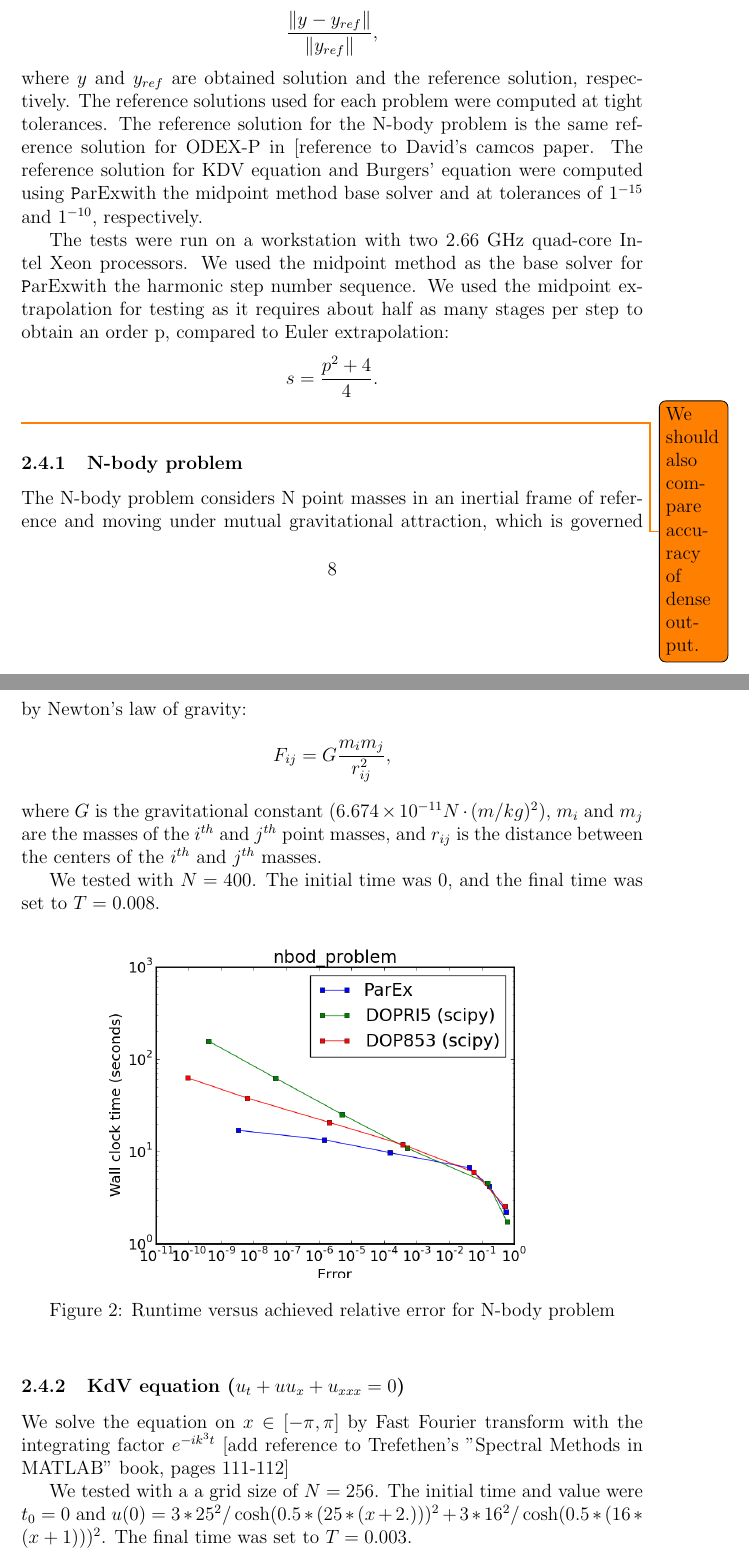
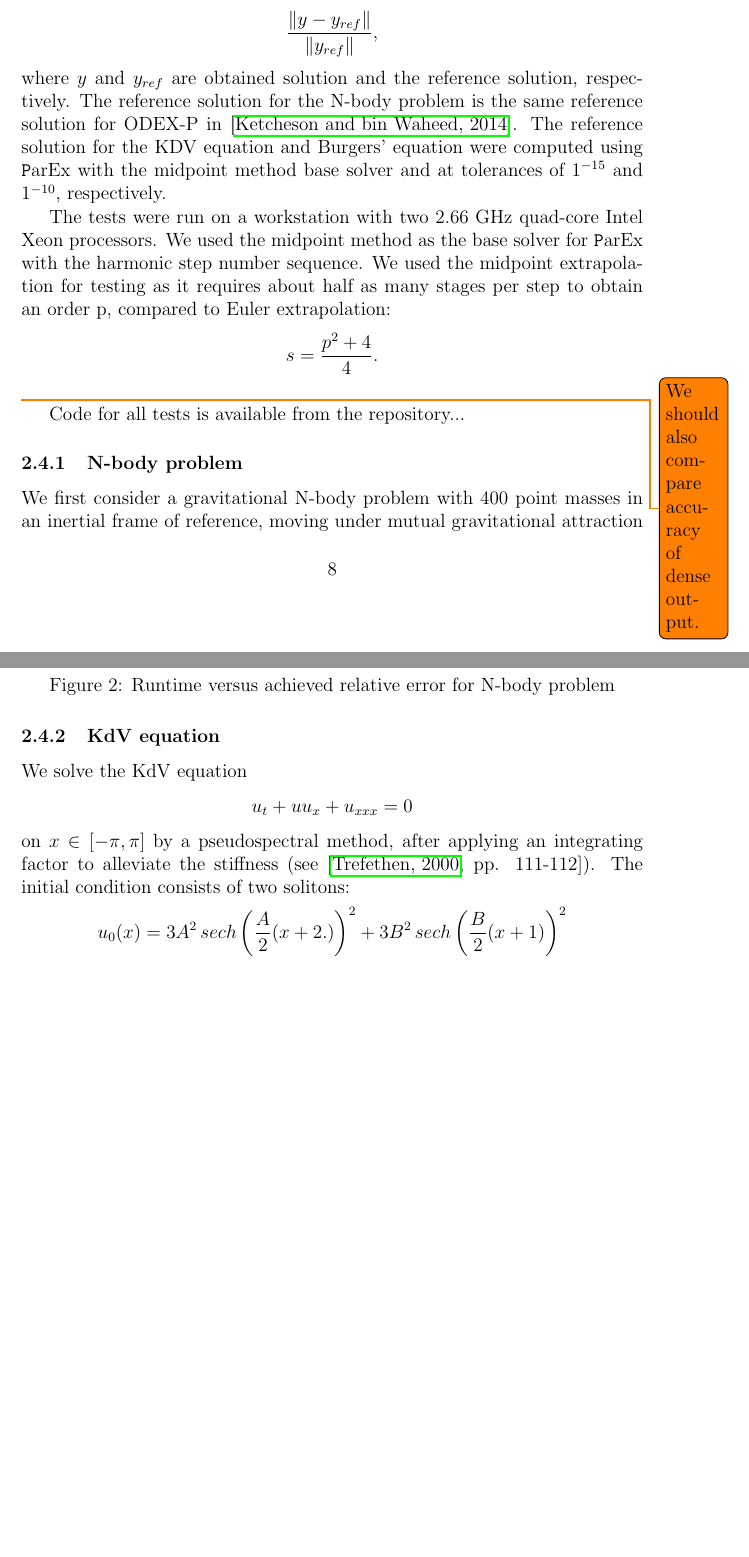
Before and after one commit to ketch/extrapolation-paper, a LaTeX paper (main.tex): two parts of pages 8 and 9 of 21, joined at a grey line, cut so that both start at the same text, the shorter picture padded with empty space. Compiled offline with pdfLaTeX.

Commit message:
Edit explicit section of paper.

```diff
--- a/main.tex
+++ b/main.tex
@@ -348,19 +348,34 @@ on the interpolation error is performed before a step is accepted.
 
 
 \subsection{Numerical results}
-In this section we compare our code to $DOPRI5$ and $DOP853$ integrators from $scipy.integrate.ode$. We ran the comparison test on three problems: N-body problem, Burgers' equation, and Korteweg-de Vries (KdV) equation.
+In this section we compare our code to $DOPRI5$ and $DOP853$ integrators from
+$scipy.integrate.ode$. We ran the comparison test on three problems: N-body
+problem, Burgers' equation, and Korteweg-de Vries (KdV) equation.
 
-For each problem, we compared the relative global error in the final solution vs. wall clock time. We measure the relative error using the following: $$\frac{\norm{y - y_{ref}}}{\norm{y_{ref}}},$$ where $y$ and $y_{ref}$ are obtained solution and the reference solution, respectively. The reference solutions used for each problem were computed at tight tolerances. The reference solution for the N-body problem is the same reference solution for ODEX-P in [reference to David's camcos paper. The reference solution for KDV equation and Burgers' equation were computed using \parex with the midpoint method base solver and at tolerances of $1^{-15}$ and  $1^{-10}$, respectively.
+For each problem, we compared the relative global error in the final solution
+vs. wall clock time. We measure the relative error using the following:
+$$\frac{\norm{y - y_{ref}}}{\norm{y_{ref}}},$$ where $y$ and $y_{ref}$ are
+obtained solution and the reference solution, respectively.
+The reference solution for the N-body problem is the same reference solution for
+ODEX-P in \cite{2014_hork}. The reference solution for the KDV
+equation and Burgers' equation were computed using \parex with the midpoint
+method base solver and at tolerances of $1^{-15}$ and  $1^{-10}$, respectively.
 
 The tests were run on a workstation with two 2.66 GHz quad-core Intel Xeon processors. We used the midpoint method as the base solver for \parex with the harmonic step number sequence. We used the midpoint extrapolation for testing as it requires about half as many stages per step to obtain an order p, compared to Euler extrapolation: $$ s = \frac{p^2 + 4}{4}.$$
 \todo{We should also compare accuracy of dense output.}
 
+Code for all tests is available from the repository...
+
 \subsubsection{N-body problem}
-The N-body problem considers N point masses in an inertial frame of reference and moving under mutual gravitational attraction, which is governed by Newton's law of gravity:
-$$F_{ij} = G\frac{m_i m_j}{r_{ij}^2},$$
-where $G$ is the gravitational constant ($6.674 \times 10^{-11} N \cdot (m/kg)^2$), $m_i$ and $m_j$ are the masses of the $i^{th}$ and $j^{th}$ point masses, and $r_{ij}$ is the distance between the centers of the $i^{th}$ and $j^{th}$ masses.
-
-We tested with $N = 400$. The initial time was 0, and the final time was set to $T = 0.008$.
+We first consider a gravitational N-body problem with 400
+point masses in an inertial frame of reference, moving under mutual
+gravitational attraction%, which is governed by Newton's law of gravity:
+%$$F_{ij} = G\frac{m_i m_j}{r_{ij}^2},$$
+%where $G$ is the gravitational constant ($6.674 \times 10^{-11} N \cdot
+%(m/kg)^2$), $m_i$ and $m_j$ are the masses of the $i^{th}$ and $j^{th}$ point
+%masses, and $r_{ij}$ is the distance between the centers of the $i^{th}$ and
+%$j^{th}$ masses.
+%We tested with $N = 400$. The initial time was 0, and the final time was set to $T = 0.008$.
 \begin{figure}[h]
  \includegraphics[width=4in]{images/nbod_problem_err_vs_time.png}
 \centering
@@ -380,10 +395,20 @@ Achieved speedup &  1.00 &  1.89 &  3.30 &  3.82 \\
 \end{table}
 
 
-\subsubsection{KdV equation ($u_t+uu_x+u_{xxx}=0$)}
-We solve the equation on $x \in [-\pi,\pi]$  by Fast Fourier transform with the integrating factor $e^{-ik^3t}$ [add reference to Trefethen's "Spectral Methods in MATLAB" book, pages 111-112]
-
-We tested with a a grid size of $N=256$. The initial time and value were $t_0=0$ and $u(0) = 3*25^2/\cosh(0.5*(25*(x+2.)))^2 + 3*16^2/\cosh(0.5*(16*(x+1)))^2 $. The final time was set to $T = 0.003$.
+\subsubsection{KdV equation }
+We solve the KdV equation
+$$
+u_t+uu_x+u_{xxx}=0
+$$
+on $x \in [-\pi,\pi]$  by a pseudospectral method, after applying an
+integrating factor to alleviate the stiffness
+(see \cite[pp. 111-112]{trefethen_spectral}).
+The initial condition consists of two solitons:
+$$
+u_0(x) = 3A^2\mathop{sech}\left(\frac{A}{2}(x+2.)\right)^2 + 3B^2\mathop{sech}\left(\frac{B}{2}(x+1)\right)^2
+$$
+with $A=25$, $B=16$, on a grid with $N=256$ points, from $t=0$ up
+to $t=0.003$.
 \begin{figure}[h]
  \includegraphics[scale=0.5]{images/kdv_problem_err_vs_time.png}
 \centering
```
Also changed, not shown: main.bib (+7 -0 lines), main.tex (18 more changed lines).
